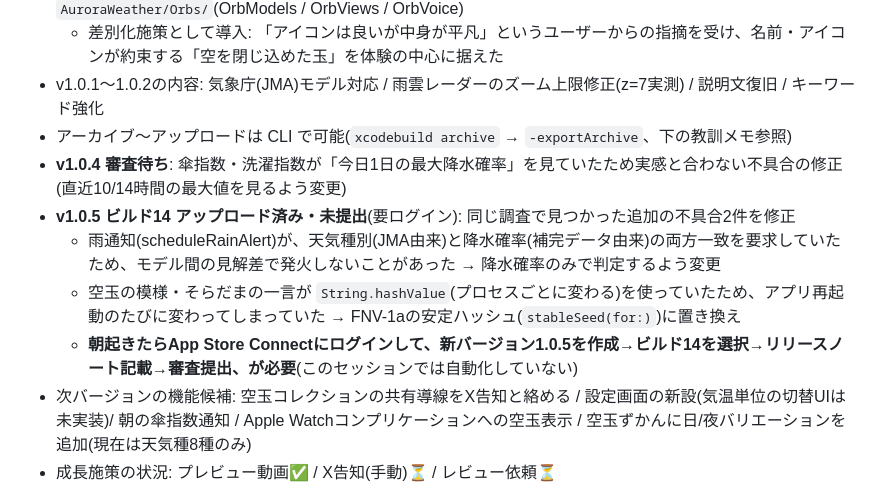
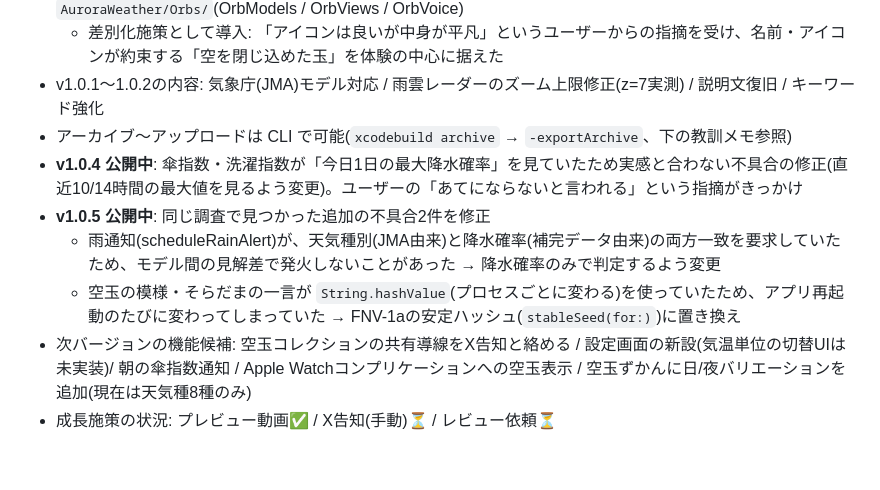
Before and after one commit to tkiyo1007-eng/soradama, a Markdown page: AppStore公開ガイド.md, the part around the change. Rendered like a GitHub page; blank space fills up the shorter version.

Commit message:
公開ガイドをv1.0.5公開後の状態に更新
Co-Authored-By: Claude Sonnet 5 <noreply@anthropic.com>

```diff
--- a/AppStore公開ガイド.md
+++ b/AppStore公開ガイド.md
@@ -9,11 +9,10 @@
   - 差別化施策として導入: 「アイコンは良いが中身が平凡」というユーザーからの指摘を受け、名前・アイコンが約束する「空を閉じ込めた玉」を体験の中心に据えた
 - v1.0.1〜1.0.2の内容: 気象庁(JMA)モデル対応 / 雨雲レーダーのズーム上限修正(z=7実測) / 説明文復旧 / キーワード強化
 - アーカイブ〜アップロードは CLI で可能(`xcodebuild archive` → `-exportArchive`、下の教訓メモ参照)
-- **v1.0.4 審査待ち**: 傘指数・洗濯指数が「今日1日の最大降水確率」を見ていたため実感と合わない不具合の修正(直近10/14時間の最大値を見るよう変更)
-- **v1.0.5 ビルド14 アップロード済み・未提出**(要ログイン): 同じ調査で見つかった追加の不具合2件を修正
+- **v1.0.4 公開中**: 傘指数・洗濯指数が「今日1日の最大降水確率」を見ていたため実感と合わない不具合の修正(直近10/14時間の最大値を見るよう変更)。ユーザーの「あてにならないと言われる」という指摘がきっかけ
+- **v1.0.5 公開中**: 同じ調査で見つかった追加の不具合2件を修正
   - 雨通知(scheduleRainAlert)が、天気種別(JMA由来)と降水確率(補完データ由来)の両方一致を要求していたため、モデル間の見解差で発火しないことがあった → 降水確率のみで判定するよう変更
   - 空玉の模様・そらだまの一言が `String.hashValue`(プロセスごとに変わる)を使っていたため、アプリ再起動のたびに変わってしまっていた → FNV-1aの安定ハッシュ(`stableSeed(for:)`)に置き換え
-  - **朝起きたらApp Store Connectにログインして、新バージョン1.0.5を作成→ビルド14を選択→リリースノート記載→審査提出、が必要**(このセッションでは自動化していない)
 - 次バージョンの機能候補: 空玉コレクションの共有導線をX告知と絡める / 設定画面の新設(気温単位の切替UIは未実装)/ 朝の傘指数通知 / Apple Watchコンプリケーションへの空玉表示 / 空玉ずかんに日/夜バリエーションを追加(現在は天気種8種のみ)
 - 成長施策の状況: プレビュー動画✅ / X告知(手動)⏳ / レビュー依頼⏳
 
```
